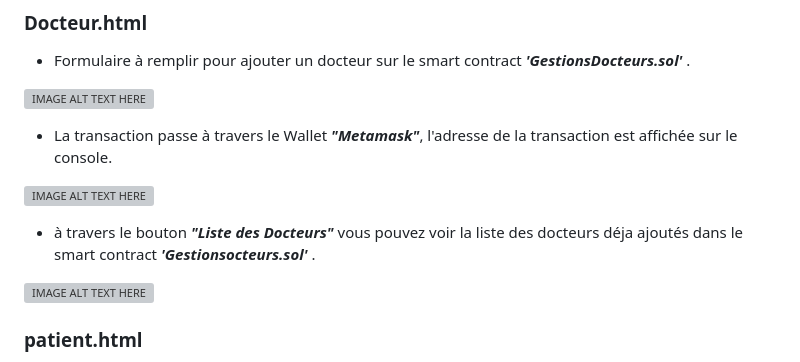
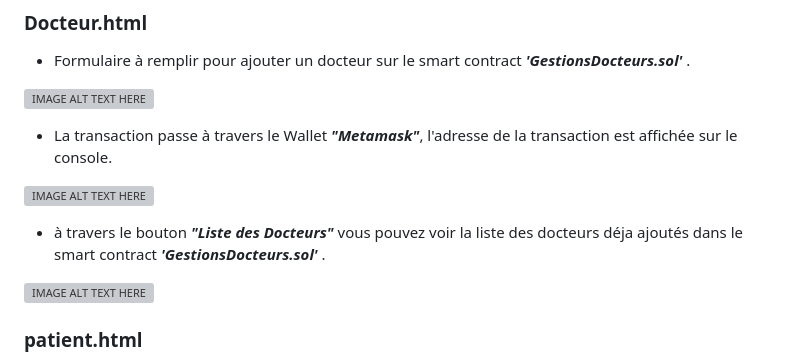
Before and after one commit to MaryemHadjWannes/Initiation-Stage-PFE, a Markdown page: README.md, the part around one of its changes. Drawn GitHub-style; grey boxes are pictures that could not be loaded.

```diff
--- a/README.md
+++ b/README.md
@@ -71,7 +71,7 @@ const adminPassword = "admin123"; // remplacez par votre password d'admin
 
 ![IMAGE ALT TEXT HERE](https://github.com/MaryemHadjWannes/Stage-PFE-CRNS/blob/master/captures%20projet/AjoutDocteur.png)
 
-- à travers le bouton ***"Liste des Docteurs"*** vous pouvez voir la liste des docteurs déja ajoutés dans le smart contract  ***'Gestionsocteurs.sol'*** .
+- à travers le bouton ***"Liste des Docteurs"*** vous pouvez voir la liste des docteurs déja ajoutés dans le smart contract  ***'GestionsDocteurs.sol'*** .
 
 ![IMAGE ALT TEXT HERE](https://github.com/MaryemHadjWannes/Stage-PFE-CRNS/blob/master/captures%20projet/ListeDesDocteurs.png)
 
```
Also changed, not shown: other parts of README.md (+2 -2 lines).
